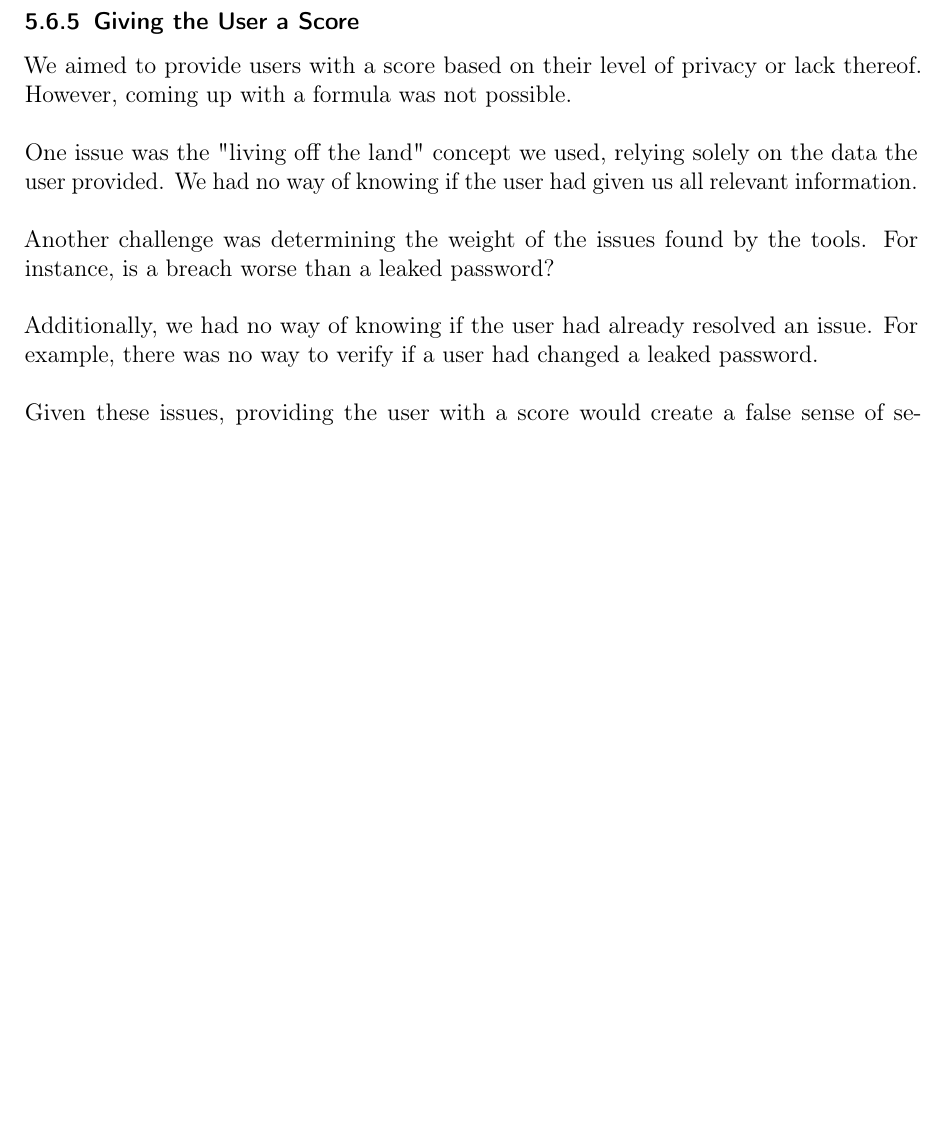
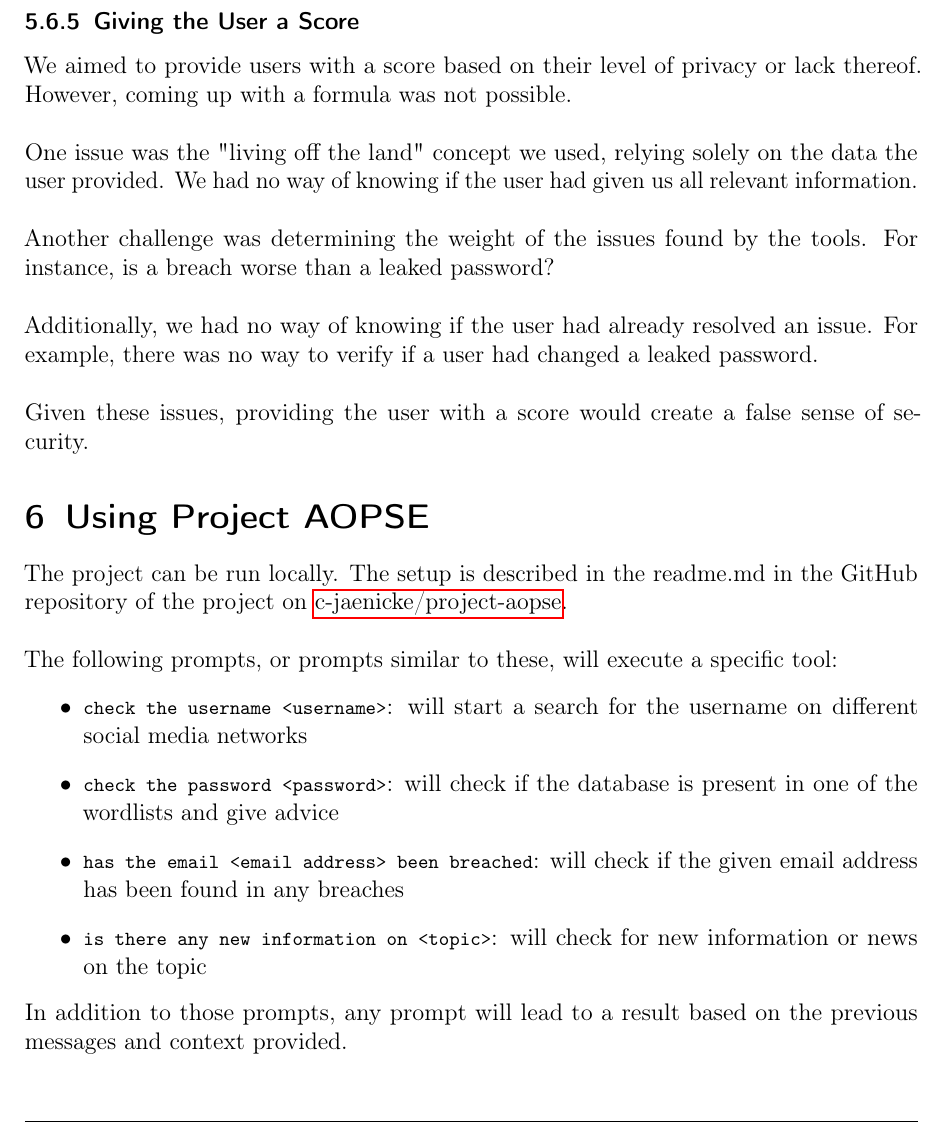
Before and after one commit to c-jaenicke/project-aopse, a LaTeX document (documentation/main.tex): part of page 10 of 11 before the commit and part of page 10 of 12 after it, cut so that both start at the same text, the shorter picture padded with empty space. Compiled offline with pdfLaTeX.

Commit message:
update documentation

```diff
--- a/documentation/main.tex
+++ b/documentation/main.tex
@@ -15,6 +15,9 @@
 
 \usepackage{multirow}
 \usepackage{float}
+
+\usepackage{listings}
+\lstset{basicstyle=\ttfamily\footnotesize,breaklines=true}
 
 \graphicspath{{./images/}}
 
@@ -233,6 +236,18 @@ Additionally, we had no way of knowing if the user had already resolved an issue
 \\ \\
 Given these issues, providing the user with a score would create a false sense of security.
 
+\section{Using Project AOPSE}
+The project can be run locally. The setup is described in the readme.md in the GitHub repository of the project on \hyperlink{https://github.com/c-jaenicke/project-aopse}{c-jaenicke/project-aopse}.
+\\ \\
+The following prompts, or prompts similar to these, will execute a specific tool:
+\begin{itemize}
+	\item \lstinline[breaklines]|check the username <username>|: will start a search for the username on different social media networks
+	\item \lstinline[breaklines]|check the password <password>|: will check if the database is present in one of the wordlists and give advice
+	\item \lstinline[breaklines]|has the email <email address> been breached|: will check if the given email address has been found in any breaches
+	\item \lstinline[breaklines]|is there any new information on <topic>|: will check for new information or news on the topic
+\end{itemize}
+In addition to those prompts, any prompt will lead to a result based on the previous messages and context provided.
+
 \section{Future Plans}
 As this is the first version, we have exciting plants for future developments.
 \\ \\
```
Also changed, not shown: Documentation.pdf, documentation/main.pdf, 3 other files.
